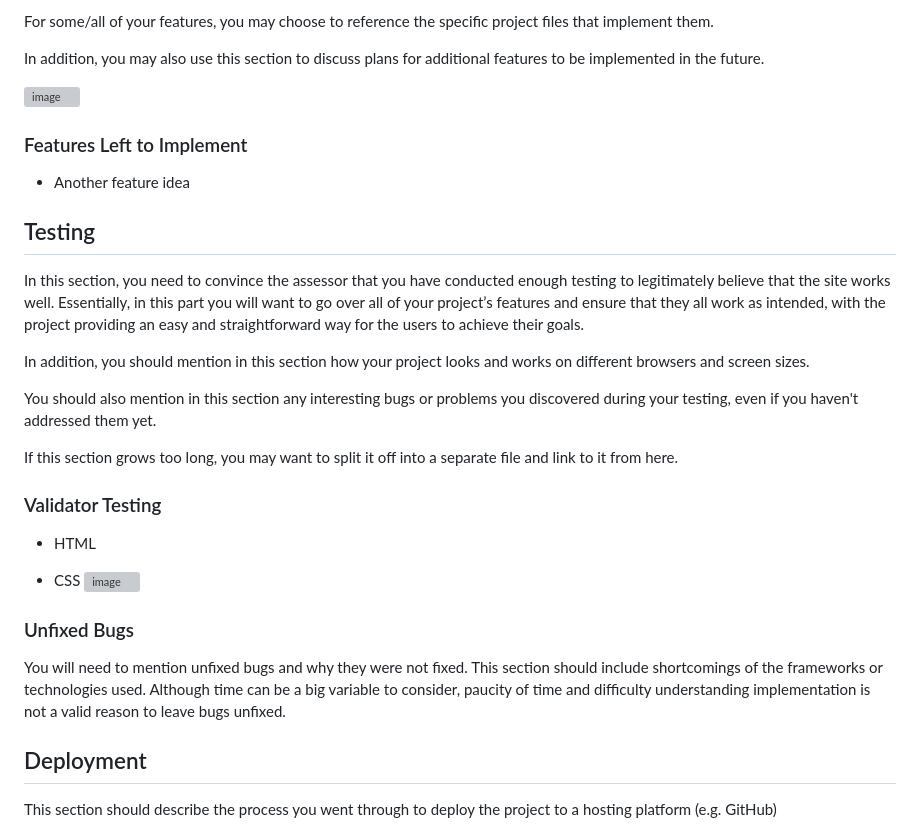
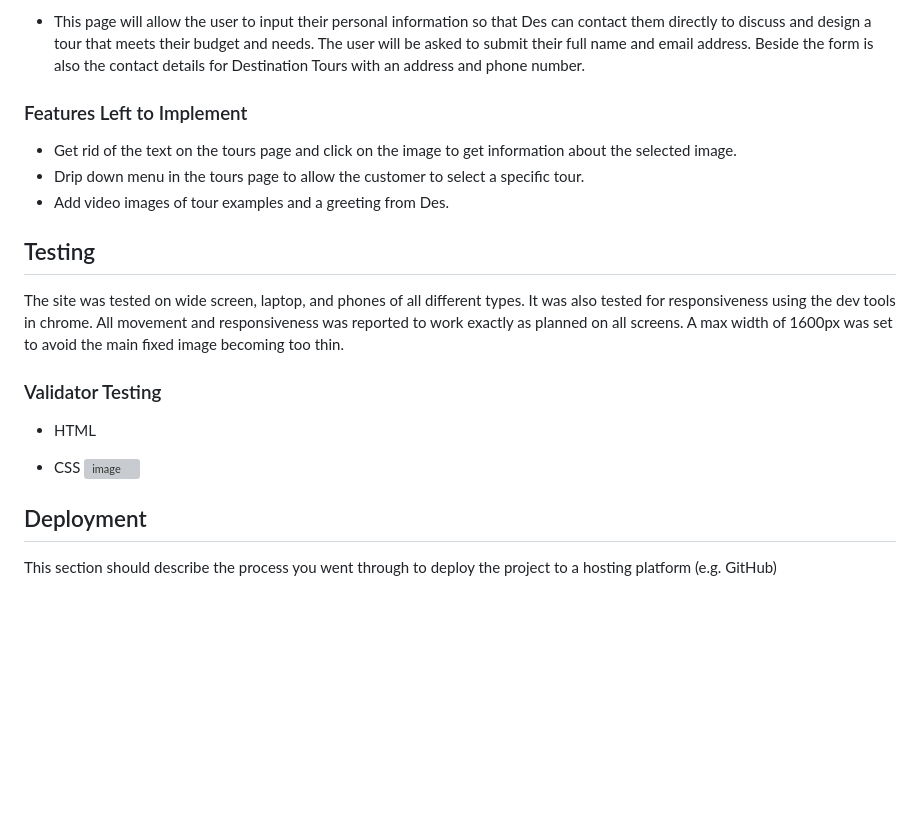
Before and after one commit to Declan444/destination-tours, a Markdown page: README.md, the part around one of its changes. Drawn GitHub-style; blank space fills up the shorter version; grey boxes are pictures that could not be loaded.

```diff
--- a/README.md
+++ b/README.md
@@ -78,26 +68,15 @@ This site contains three main sections the landing page, the tour page and the c
 
 
-
-For some/all of your features, you may choose to reference the specific project files that implement them.
-
-In addition, you may also use this section to discuss plans for additional features to be implemented in the future.
-
-
-![image](https://github.com/Declan444/destination-tours/assets/119152450/2d071f71-55be-47a8-9b32-ccbf987d93af)
+  - This page will allow the user to input their personal information so that Des can contact them directly to discuss and design a tour that meets their budget and needs. The user will be asked to submit their full name and email address. Beside the form is also the contact details for Destination Tours with an address and phone number.
 
 ### Features Left to Implement
 
-- Another feature idea
+- Get rid of the text on the tours page and click on the image to get information about the selected image.
+- Drip down menu in the tours page to allow the customer to select a specific tour.
+- Add video images of tour examples and a greeting from Des.
 
 ## Testing
-
-In this section, you need to convince the assessor that you have conducted enough testing to legitimately believe that the site works well. Essentially, in this part you will want to go over all of your project’s features and ensure that they all work as intended, with the project providing an easy and straightforward way for the users to achieve their goals.
-
-In addition, you should mention in this section how your project looks and works on different browsers and screen sizes.
-
-You should also mention in this section any interesting bugs or problems you discovered during your testing, even if you haven't addressed them yet.
-
-If this section grows too long, you may want to split it off into a separate file and link to it from here.
+The site was tested on wide screen, laptop, and phones of all different types. It was also tested for responsiveness using the dev tools in chrome. All movement and responsiveness was reported to work exactly as planned on all screens. A max width of 1600px was set to avoid the main fixed image becoming too thin.
 
 
 ### Validator Testing
@@ -107,10 +86,6 @@ If this section grows too long, you may want to split it off into a separate fil
 - CSS
  ![image](https://github.com/Declan444/destination-tours/assets/119152450/05f87ee8-2778-4245-8a45-bf96e61c2cbe)
 
-
-### Unfixed Bugs
-
-You will need to mention unfixed bugs and why they were not fixed. This section should include shortcomings of the frameworks or technologies used. Although time can be a big variable to consider, paucity of time and difficulty understanding implementation is not a valid reason to leave bugs unfixed.
 
 ## Deployment
 
```
Also changed, not shown: other parts of README.md (+9 -19 lines).
